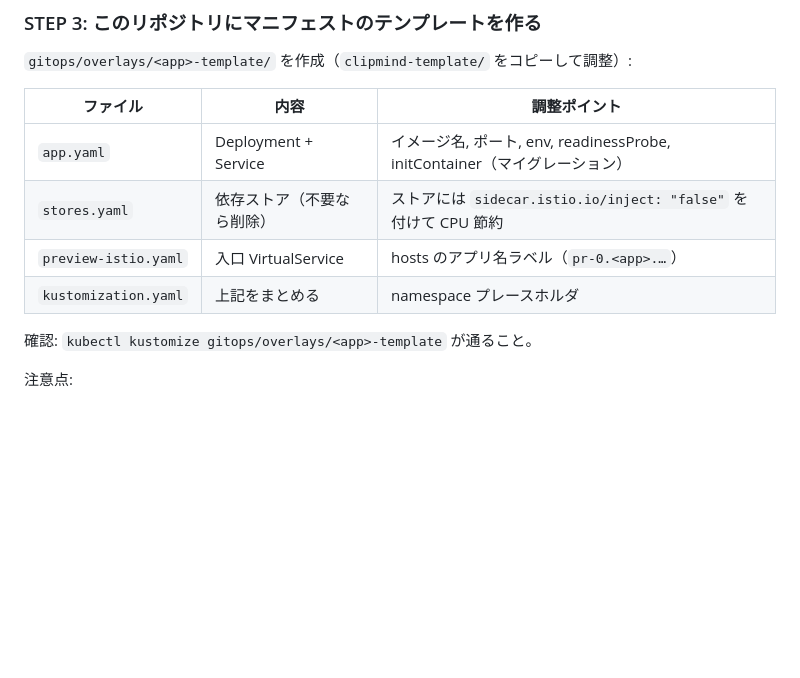
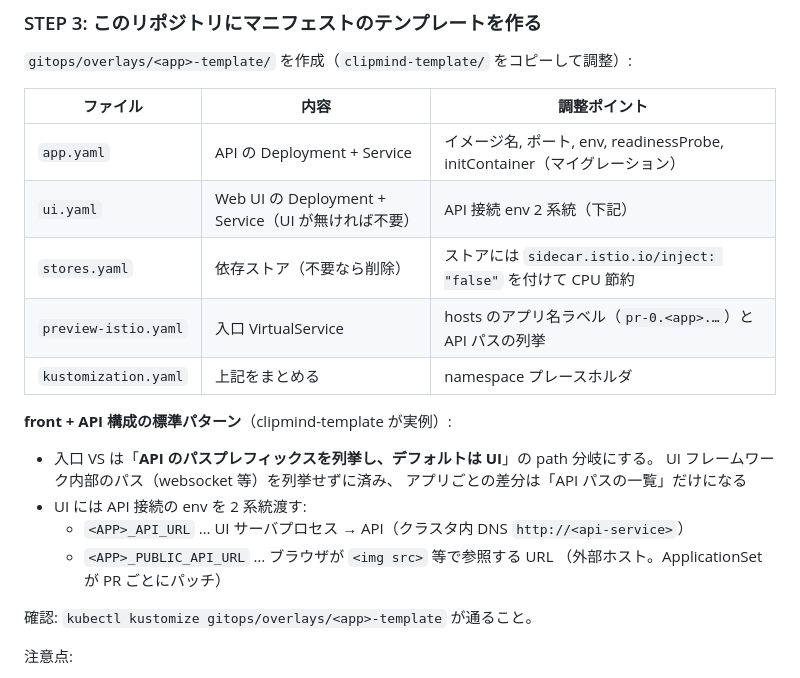
Before and after one commit to mormorbump/k8s-action, a Markdown page: README.md, the part around the change. GitHub-like rendering; blank space fills up the shorter version.

Commit message:
README: front + API 構成の標準パターン（path 分岐と env 2 系統）を追記
Co-Authored-By: Claude Fable 5 <noreply@anthropic.com>

```diff
--- a/README.md
+++ b/README.md
@@ -85,10 +85,21 @@ gh label create preview --repo mormorbump/<app> --color 0E8A16
 
 | ファイル | 内容 | 調整ポイント |
 |---|---|---|
-| `app.yaml` | Deployment + Service | イメージ名, ポート, env, readinessProbe, initContainer（マイグレーション） |
+| `app.yaml` | API の Deployment + Service | イメージ名, ポート, env, readinessProbe, initContainer（マイグレーション） |
+| `ui.yaml` | Web UI の Deployment + Service（UI が無ければ不要） | API 接続 env 2 系統（下記） |
 | `stores.yaml` | 依存ストア（不要なら削除） | ストアには `sidecar.istio.io/inject: "false"` を付けて CPU 節約 |
-| `preview-istio.yaml` | 入口 VirtualService | hosts のアプリ名ラベル（`pr-0.<app>.…`） |
+| `preview-istio.yaml` | 入口 VirtualService | hosts のアプリ名ラベル（`pr-0.<app>.…`）と API パスの列挙 |
 | `kustomization.yaml` | 上記をまとめる | namespace プレースホルダ |
+
+**front + API 構成の標準パターン**（clipmind-template が実例）:
+
+- 入口 VS は「**API のパスプレフィックスを列挙し、デフォルトは UI**」の path 分岐にする。
+  UI フレームワーク内部のパス（websocket 等）を列挙せずに済み、
+  アプリごとの差分は「API パスの一覧」だけになる
+- UI には API 接続の env を 2 系統渡す:
+  - `<APP>_API_URL` … UI サーバプロセス → API（クラスタ内 DNS `http://<api-service>`）
+  - `<APP>_PUBLIC_API_URL` … ブラウザが `<img src>` 等で参照する URL
+    （外部ホスト。ApplicationSet が PR ごとにパッチ）
 
 確認: `kubectl kustomize gitops/overlays/<app>-template` が通ること。
 
```
